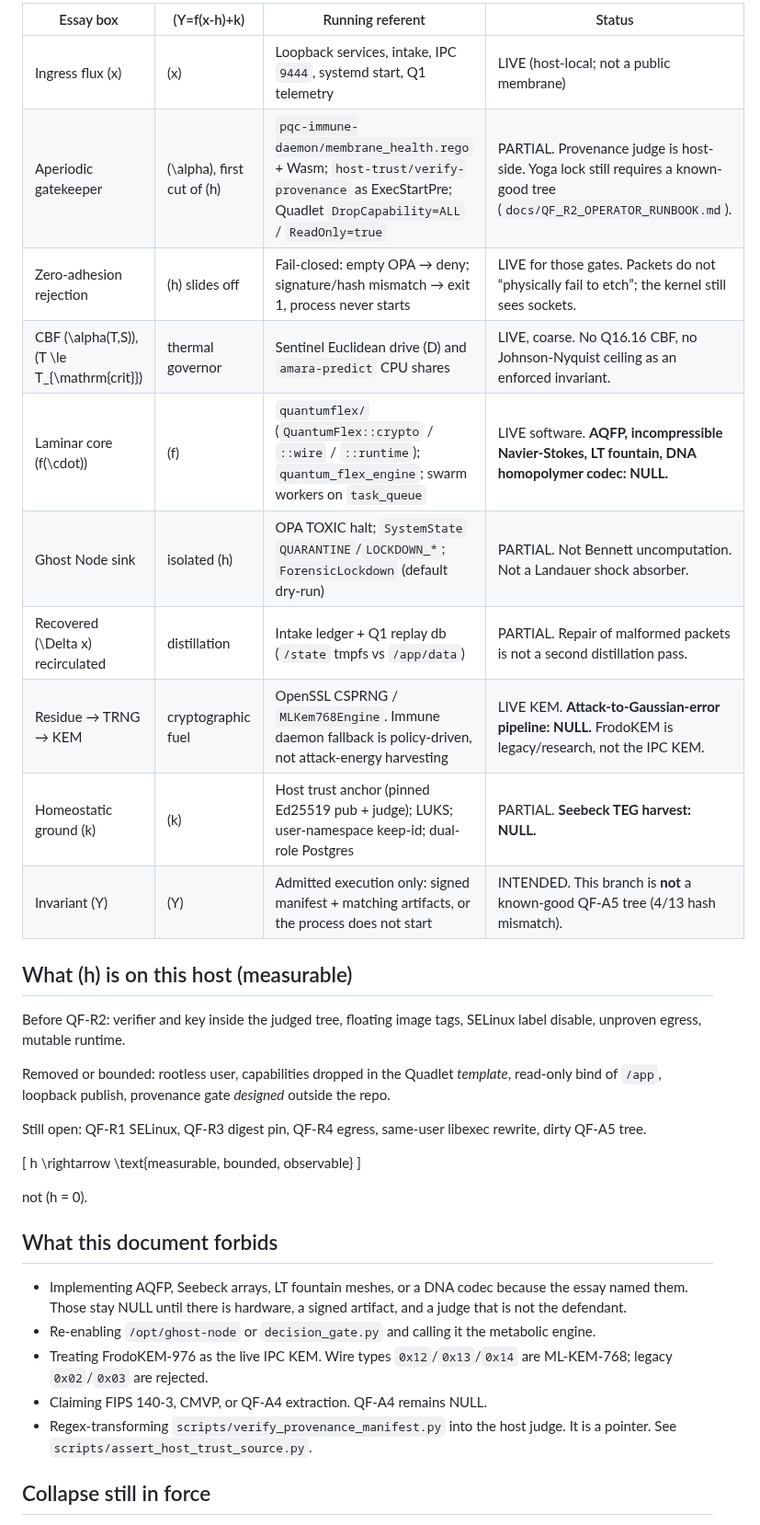
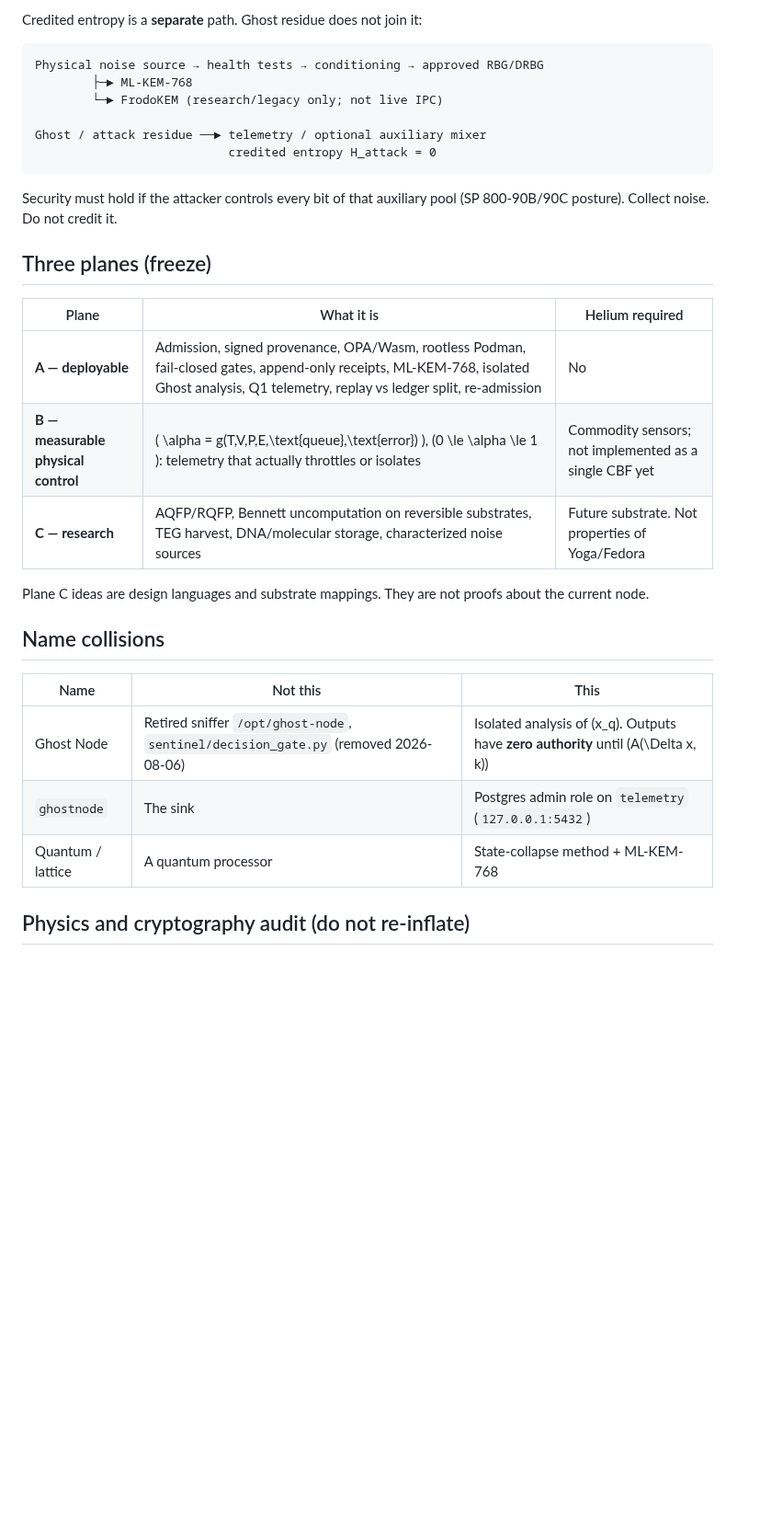
Before and after one commit to rahshaun44-byte/mycelium, a Markdown page: docs/LIVING_COMPUTATION_CYCLE.md, the part around one of its changes. Shown at 92% size. Rendered like a GitHub page; blank space fills up the shorter version.

````diff
--- a/docs/LIVING_COMPUTATION_CYCLE.md
+++ b/docs/LIVING_COMPUTATION_CYCLE.md
@@ -62,48 +104,37 @@ Y  one allowed external state
 ```
 
-| Essay box | \(Y=f(x-h)+k\) | Running referent | Status |
-| --- | --- | --- | --- |
-| Ingress flux \(x\) | \(x\) | Loopback services, intake, IPC `9444`, systemd start, Q1 telemetry | LIVE (host-local; not a public membrane) |
-| Aperiodic gatekeeper | \(\alpha\), first cut of \(h\) | `pqc-immune-daemon/membrane_health.rego` + Wasm; `host-trust/verify-provenance` as ExecStartPre; Quadlet `DropCapability=ALL` / `ReadOnly=true` | PARTIAL. Provenance judge is host-side. Yoga lock still requires a known-good tree (`docs/QF_R2_OPERATOR_RUNBOOK.md`). |
-| Zero-adhesion rejection | \(h\) slides off | Fail-closed: empty OPA → deny; signature/hash mismatch → exit 1, process never starts | LIVE for those gates. Packets do not “physically fail to etch”; the kernel still sees sockets. |
-| CBF \(\alpha(T,S)\), \(T \le T_{\mathrm{crit}}\) | thermal governor | Sentinel Euclidean drive \(D\) and `amara-predict` CPU shares | LIVE, coarse. No Q16.16 CBF, no Johnson-Nyquist ceiling as an enforced invariant. |
-| Laminar core \(f(\cdot)\) | \(f\) | `quantumflex/` (`QuantumFlex::crypto` / `::wire` / `::runtime`); `quantum_flex_engine`; swarm workers on `task_queue` | LIVE software. **AQFP, incompressible Navier-Stokes, LT fountain, DNA homopolymer codec: NULL.** |
-| Ghost Node sink | isolated \(h\) | OPA TOXIC halt; `SystemState` `QUARANTINE`/`LOCKDOWN_*`; `ForensicLockdown` (default dry-run) | PARTIAL. Not Bennett uncomputation. Not a Landauer shock absorber. |
-| Recovered \(\Delta x\) recirculated | distillation | Intake ledger + Q1 replay db (`/state` tmpfs vs `/app/data`) | PARTIAL. Repair of malformed packets is not a second distillation pass. |
-| Residue → TRNG → KEM | cryptographic fuel | OpenSSL CSPRNG / `MLKem768Engine`. Immune daemon fallback is policy-driven, not attack-energy harvesting | LIVE KEM. **Attack-to-Gaussian-error pipeline: NULL.** FrodoKEM is legacy/research, not the IPC KEM. |
-| Homeostatic ground \(k\) | \(k\) | Host trust anchor (pinned Ed25519 pub + judge); LUKS; user-namespace keep-id; dual-role Postgres | PARTIAL. **Seebeck TEG harvest: NULL.** |
-| Invariant \(Y\) | \(Y\) | Admitted execution only: signed manifest + matching artifacts, or the process does not start | INTENDED. This branch is **not** a known-good QF-A5 tree (4/13 hash mismatch). |
+Credited entropy is a **separate** path. Ghost residue does not join it:
 
-## What \(h\) is on this host (measurable)
+```
+Physical noise source → health tests → conditioning → approved RBG/DRBG
+        ├─► ML-KEM-768
+        └─► FrodoKEM (research/legacy only; not live IPC)
 
-Before QF-R2: verifier and key inside the judged tree, floating image
-tags, SELinux label disable, unproven egress, mutable runtime.
+Ghost / attack residue ──► telemetry / optional auxiliary mixer
+                           credited entropy H_attack = 0
+```
 
-Removed or bounded: rootless user, capabilities dropped in the Quadlet
-*template*, read-only bind of `/app`, loopback publish, provenance gate
-*designed* outside the repo.
+Security must hold if the attacker controls every bit of that auxiliary
+pool (SP 800-90B/90C posture). Collect noise. Do not credit it.
 
-Still open: QF-R1 SELinux, QF-R3 digest pin, QF-R4 egress, same-user
-libexec rewrite, dirty QF-A5 tree.
+## Three planes (freeze)
 
-\[
-h \rightarrow \text{measurable, bounded, observable}
-\]
+| Plane | What it is | Helium required |
+| --- | --- | --- |
+| **A — deployable** | Admission, signed provenance, OPA/Wasm, rootless Podman, fail-closed gates, append-only receipts, ML-KEM-768, isolated Ghost analysis, Q1 telemetry, replay vs ledger split, re-admission | No |
+| **B — measurable physical control** | \( \alpha = g(T,V,P,E,\text{queue},\text{error}) \), \(0 \le \alpha \le 1 \): telemetry that actually throttles or isolates | Commodity sensors; not implemented as a single CBF yet |
+| **C — research** | AQFP/RQFP, Bennett uncomputation on reversible substrates, TEG harvest, DNA/molecular storage, characterized noise sources | Future substrate. Not properties of Yoga/Fedora |
 
-not \(h = 0\).
+Plane C ideas are design languages and substrate mappings. They are not
+proofs about the current node.
 
-## What this document forbids
+## Name collisions
 
-- Implementing AQFP, Seebeck arrays, LT fountain meshes, or a DNA
-  codec because the essay named them. Those stay NULL until there is
-  hardware, a signed artifact, and a judge that is not the defendant.
-- Re-enabling `/opt/ghost-node` or `decision_gate.py` and calling it
-  the metabolic engine.
-- Treating FrodoKEM-976 as the live IPC KEM. Wire types `0x12`/`0x13`/`0x14`
-  are ML-KEM-768; legacy `0x02`/`0x03` are rejected.
-- Claiming FIPS 140-3, CMVP, or QF-A4 extraction. QF-A4 remains NULL.
-- Regex-transforming `scripts/verify_provenance_manifest.py` into the
-  host judge. It is a pointer. See `scripts/assert_host_trust_source.py`.
+| Name | Not this | This |
+| --- | --- | --- |
+| Ghost Node | Retired sniffer `/opt/ghost-node`, `sentinel/decision_gate.py` (removed 2026-08-06) | Isolated analysis of \(x_q\). Outputs have **zero authority** until \(A(\Delta x, k)\) |
+| `ghostnode` | The sink | Postgres admin role on `telemetry` (`127.0.0.1:5432`) |
+| Quantum / lattice | A quantum processor | State-collapse method + ML-KEM-768 |
 
-## Collapse still in force
+## Physics and cryptography audit (do not re-inflate)
 
````
Also changed, not shown: other parts of docs/LIVING_COMPUTATION_CYCLE.md (+124 -42 lines), CLAUDE.md (+4 -3 lines), quantum_flex_architecture.md (+5 -3 lines).
